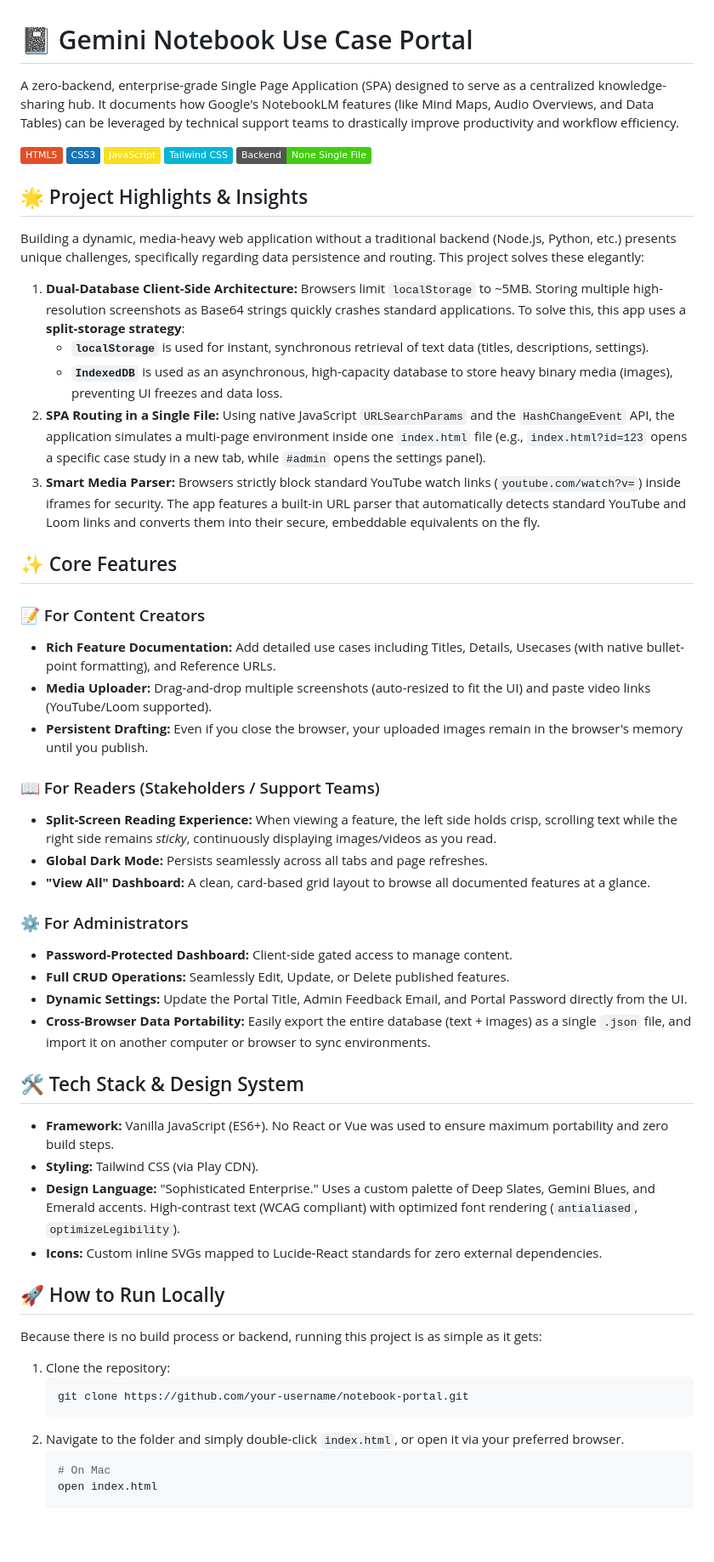
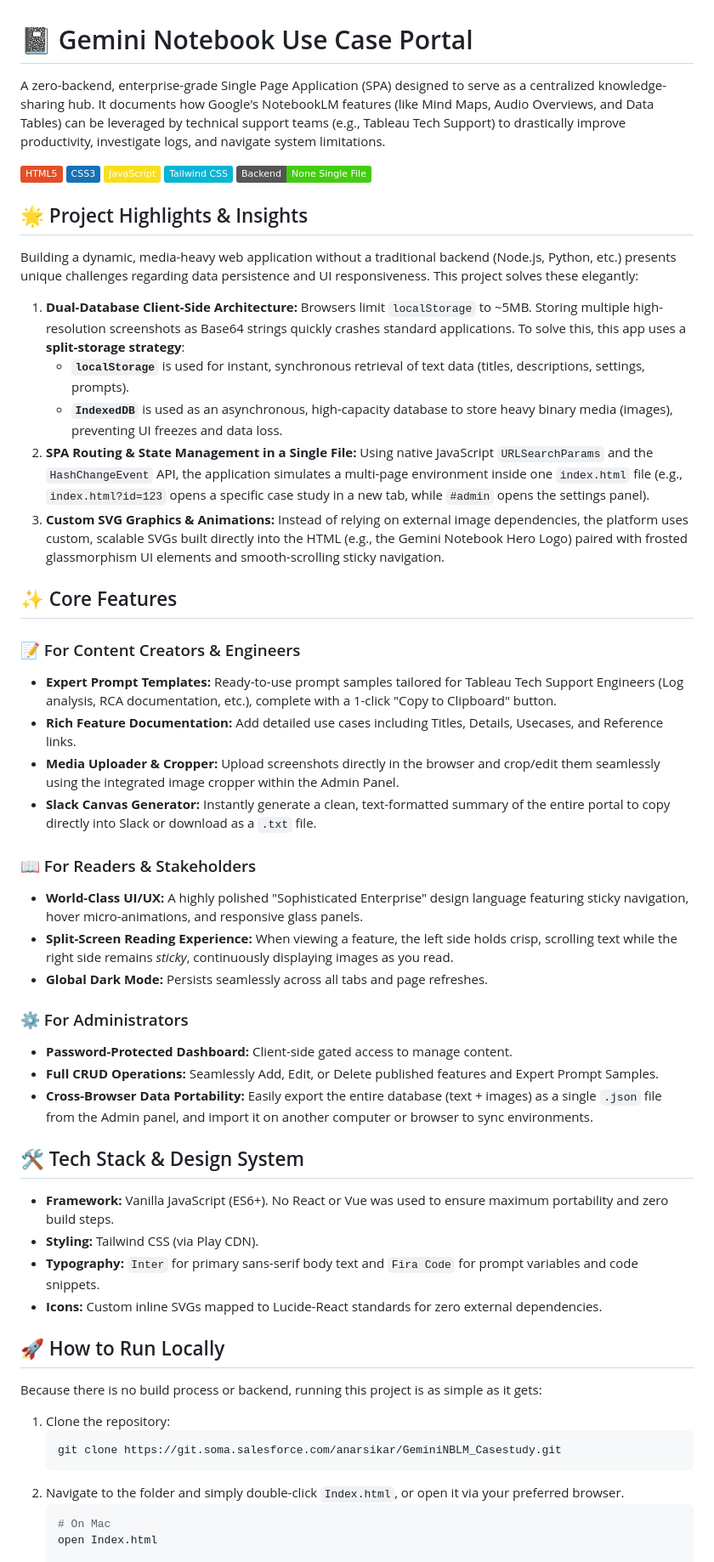
Before and after one commit to amitithub/WebPortal, a Markdown page: README.md, the part around one of its changes. Shown at 85% size. Drawn GitHub-style; badges without logos; blank space fills up the shorter version.

Commit message:
docs: Update README with new Prompts, Cropper, and Slack Canvas features

````diff
--- a/README.md
+++ b/README.md
@@ -1,6 +1,6 @@
 # 📓 Gemini Notebook Use Case Portal
 
-A zero-backend, enterprise-grade Single Page Application (SPA) designed to serve as a centralized knowledge-sharing hub. It documents how Google's NotebookLM features (like Mind Maps, Audio Overviews, and Data Tables) can be leveraged by technical support teams to drastically improve productivity and workflow efficiency.
+A zero-backend, enterprise-grade Single Page Application (SPA) designed to serve as a centralized knowledge-sharing hub. It documents how Google's NotebookLM features (like Mind Maps, Audio Overviews, and Data Tables) can be leveraged by technical support teams (e.g., Tableau Tech Support) to drastically improve productivity, investigate logs, and navigate system limitations.
 
 ![HTML5](https://img.shields.io/badge/HTML5-E34F26?style=flat&logo=html5&logoColor=white)
 ![CSS3](https://img.shields.io/badge/CSS3-1572B6?style=flat&logo=css3&logoColor=white)
@@ -10,40 +10,40 @@ A zero-backend, enterprise-grade Single Page Application (SPA) designed to serve
 
 ## 🌟 Project Highlights & Insights
 
-Building a dynamic, media-heavy web application without a traditional backend (Node.js, Python, etc.) presents unique challenges, specifically regarding data persistence and routing. This project solves these elegantly:
+Building a dynamic, media-heavy web application without a traditional backend (Node.js, Python, etc.) presents unique challenges regarding data persistence and UI responsiveness. This project solves these elegantly:
 
 1. **Dual-Database Client-Side Architecture:**
    Browsers limit `localStorage` to ~5MB. Storing multiple high-resolution screenshots as Base64 strings quickly crashes standard applications. To solve this, this app uses a **split-storage strategy**:
-   * **`localStorage`** is used for instant, synchronous retrieval of text data (titles, descriptions, settings).
+   * **`localStorage`** is used for instant, synchronous retrieval of text data (titles, descriptions, settings, prompts).
    * **`IndexedDB`** is used as an asynchronous, high-capacity database to store heavy binary media (images), preventing UI freezes and data loss.
-2. **SPA Routing in a Single File:**
+2. **SPA Routing & State Management in a Single File:**
    Using native JavaScript `URLSearchParams` and the `HashChangeEvent` API, the application simulates a multi-page environment inside one `index.html` file (e.g., `index.html?id=123` opens a specific case study in a new tab, while `#admin` opens the settings panel).
-3. **Smart Media Parser:**
-   Browsers strictly block standard YouTube watch links (`youtube.com/watch?v=`) inside iframes for security. The app features a built-in URL parser that automatically detects standard YouTube and Loom links and converts them into their secure, embeddable equivalents on the fly.
+3. **Custom SVG Graphics & Animations:**
+   Instead of relying on external image dependencies, the platform uses custom, scalable SVGs built directly into the HTML (e.g., the Gemini Notebook Hero Logo) paired with frosted glassmorphism UI elements and smooth-scrolling sticky navigation.
 
 ## ✨ Core Features
 
-### 📝 For Content Creators
-* **Rich Feature Documentation:** Add detailed use cases including Titles, Details, Usecases (with native bullet-point formatting), and Reference URLs.
-* **Media Uploader:** Drag-and-drop multiple screenshots (auto-resized to fit the UI) and paste video links (YouTube/Loom supported).
-* **Persistent Drafting:** Even if you close the browser, your uploaded images remain in the browser's memory until you publish.
+### 📝 For Content Creators & Engineers
+* **Expert Prompt Templates:** Ready-to-use prompt samples tailored for Tableau Tech Support Engineers (Log analysis, RCA documentation, etc.), complete with a 1-click "Copy to Clipboard" button.
+* **Rich Feature Documentation:** Add detailed use cases including Titles, Details, Usecases, and Reference links.
+* **Media Uploader & Cropper:** Upload screenshots directly in the browser and crop/edit them seamlessly using the integrated image cropper within the Admin Panel.
+* **Slack Canvas Generator:** Instantly generate a clean, text-formatted summary of the entire portal to copy directly into Slack or download as a `.txt` file.
 
-### 📖 For Readers (Stakeholders / Support Teams)
-* **Split-Screen Reading Experience:** When viewing a feature, the left side holds crisp, scrolling text while the right side remains *sticky*, continuously displaying images/videos as you read.
+### 📖 For Readers & Stakeholders
+* **World-Class UI/UX:** A highly polished "Sophisticated Enterprise" design language featuring sticky navigation, hover micro-animations, and responsive glass panels.
+* **Split-Screen Reading Experience:** When viewing a feature, the left side holds crisp, scrolling text while the right side remains *sticky*, continuously displaying images as you read.
 * **Global Dark Mode:** Persists seamlessly across all tabs and page refreshes.
-* **"View All" Dashboard:** A clean, card-based grid layout to browse all documented features at a glance.
 
 ### ⚙️ For Administrators
 * **Password-Protected Dashboard:** Client-side gated access to manage content.
-* **Full CRUD Operations:** Seamlessly Edit, Update, or Delete published features.
-* **Dynamic Settings:** Update the Portal Title, Admin Feedback Email, and Portal Password directly from the UI.
-* **Cross-Browser Data Portability:** Easily export the entire database (text + images) as a single `.json` file, and import it on another computer or browser to sync environments.
+* **Full CRUD Operations:** Seamlessly Add, Edit, or Delete published features and Expert Prompt Samples.
+* **Cross-Browser Data Portability:** Easily export the entire database (text + images) as a single `.json` file from the Admin panel, and import it on another computer or browser to sync environments.
 
 ## 🛠️ Tech Stack & Design System
 
 * **Framework:** Vanilla JavaScript (ES6+). No React or Vue was used to ensure maximum portability and zero build steps.
 * **Styling:** Tailwind CSS (via Play CDN).
-* **Design Language:** "Sophisticated Enterprise." Uses a custom palette of Deep Slates, Gemini Blues, and Emerald accents. High-contrast text (WCAG compliant) with optimized font rendering (`antialiased`, `optimizeLegibility`).
+* **Typography:** `Inter` for primary sans-serif body text and `Fira Code` for prompt variables and code snippets.
 * **Icons:** Custom inline SVGs mapped to Lucide-React standards for zero external dependencies.
 
 ## 🚀 How to Run Locally
@@ -52,11 +52,11 @@ Because there is no build process or backend, running this project is as simple
 
 1. Clone the repository:
    ```bash
-   git clone https://github.com/your-username/notebook-portal.git
+   git clone https://git.soma.salesforce.com/anarsikar/GeminiNBLM_Casestudy.git
    ```
-2. Navigate to the folder and simply double-click `index.html`, or open it via your preferred browser.
+2. Navigate to the folder and simply double-click `Index.html`, or open it via your preferred browser.
    ```bash
    # On Mac
-   open index.html
+   open Index.html
 
    # On Windows
````
Also changed, not shown: other parts of README.md (+10 -20 lines).
